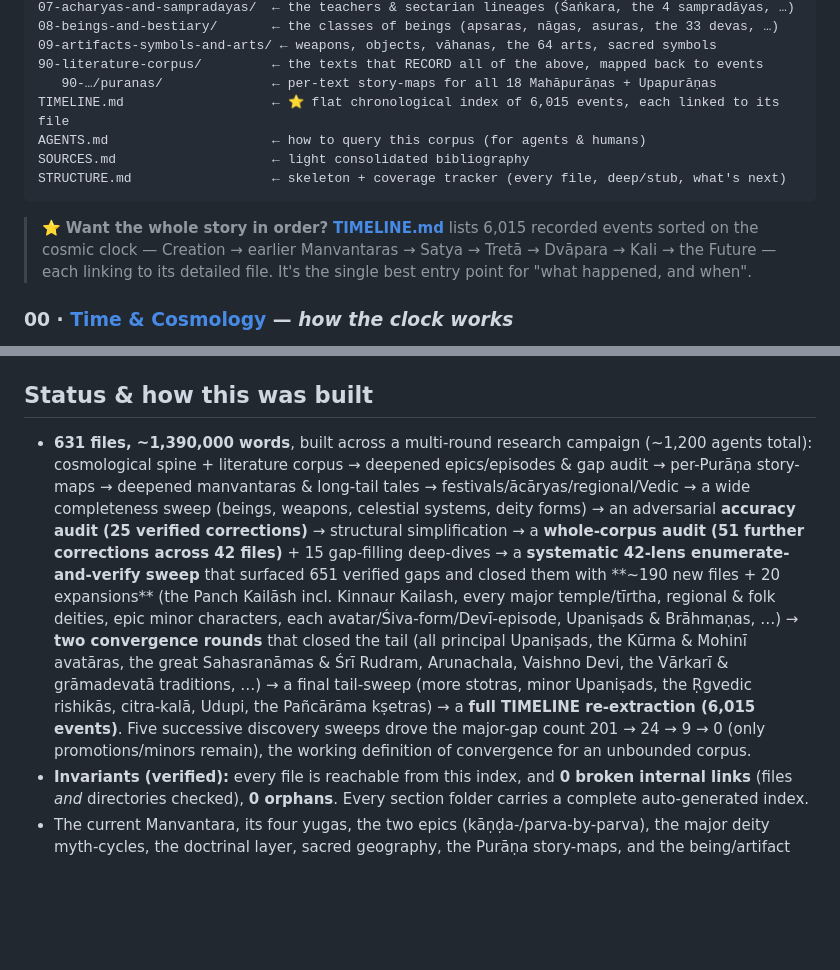
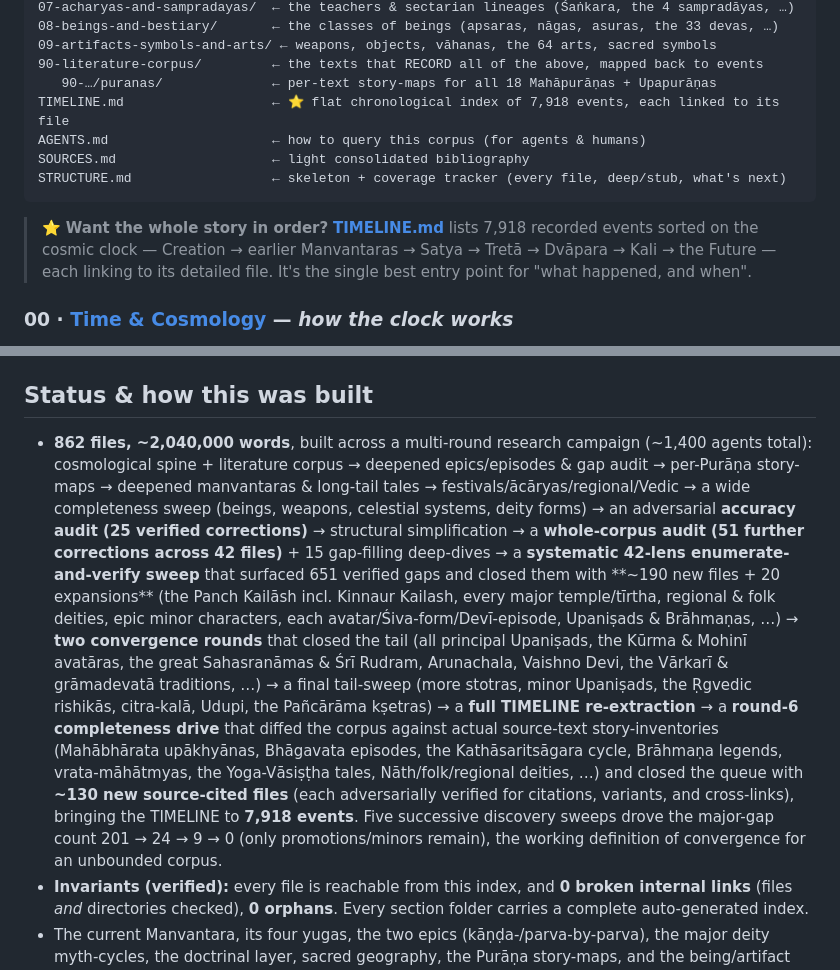
Before and after one commit to thekoalaperson/the-Hindu-timeline, a Markdown page: README.md, 2 parts joined by grey strips. Rendered like a GitHub page; blank space fills up the shorter version.

Commit message:
Refresh README/AGENTS counts for round-6 completion (862 files, 7,918 events)
Update file/word/event counts and add the round-6 completeness-drive summary
to the build history (source-inventory diff → ~130 new verified files).

Co-Authored-By: Claude Opus 4.8 <noreply@anthropic.com>
Claude-Session: https://claude.ai/code/session_01HrEPXH5Ze3Bw3EB4Po9biw

````diff
--- a/README.md
+++ b/README.md
@@ -46,13 +46,13 @@ a Mahāyuga has **four** yugas (Satya, Tretā, Dvāpara, Kali), not five.
 09-artifacts-symbols-and-arts/ ← weapons, objects, vāhanas, the 64 arts, sacred symbols
 90-literature-corpus/         ← the texts that RECORD all of the above, mapped back to events
    90-…/puranas/              ← per-text story-maps for all 18 Mahāpurāṇas + Upapurāṇas
-TIMELINE.md                   ← ⭐ flat chronological index of 6,015 events, each linked to its file
+TIMELINE.md                   ← ⭐ flat chronological index of 7,918 events, each linked to its file
 AGENTS.md                     ← how to query this corpus (for agents & humans)
 SOURCES.md                    ← light consolidated bibliography
 STRUCTURE.md                  ← skeleton + coverage tracker (every file, deep/stub, what's next)
 ```
 
-> ⭐ **Want the whole story in order?** [**TIMELINE.md**](TIMELINE.md) lists 6,015 recorded events sorted
+> ⭐ **Want the whole story in order?** [**TIMELINE.md**](TIMELINE.md) lists 7,918 recorded events sorted
 > on the cosmic clock — Creation → earlier Manvantaras → Satya → Tretā → Dvāpara → Kali → the Future — each
 > linking to its detailed file. It's the single best entry point for "what happened, and when".
 
@@ -123,7 +123,7 @@ STRUCTURE.md                  ← skeleton + coverage tracker (every file, deep/
 - A `## Sources` section at the foot of every file lists the texts and references used.
 
 ## Status & how this was built
-- **631 files, ~1,390,000 words**, built across a multi-round research campaign (~1,200 agents total):
+- **862 files, ~2,040,000 words**, built across a multi-round research campaign (~1,400 agents total):
   cosmological spine + literature corpus → deepened epics/episodes & gap audit → per-Purāṇa story-maps →
   deepened manvantaras & long-tail tales → festivals/ācāryas/regional/Vedic → a wide completeness sweep
   (beings, weapons, celestial systems, deity forms) → an adversarial **accuracy audit (25 verified
@@ -135,8 +135,13 @@ STRUCTURE.md                  ← skeleton + coverage tracker (every file, deep/
   (all principal Upaniṣads, the Kūrma & Mohinī avatāras, the great Sahasranāmas & Śrī Rudram, Arunachala,
   Vaishno Devi, the Vārkarī & grāmadevatā traditions, …) → a final tail-sweep (more stotras, minor
   Upaniṣads, the Ṛgvedic rishikās, citra-kalā, Udupi, the Pañcārāma kṣetras) → a **full TIMELINE
-  re-extraction (6,015 events)**. Five successive discovery sweeps drove the major-gap count 201 → 24 → 9 → 0 (only
-  promotions/minors remain), the working definition of convergence for an unbounded corpus.
+  re-extraction** → a **round-6 completeness drive** that diffed the corpus against actual source-text
+  story-inventories (Mahābhārata upākhyānas, Bhāgavata episodes, the Kathāsaritsāgara cycle, Brāhmaṇa
+  legends, vrata-māhātmyas, the Yoga-Vāsiṣṭha tales, Nāth/folk/regional deities, …) and closed the queue
+  with **~130 new source-cited files** (each adversarially verified for citations, variants, and
+  cross-links), bringing the TIMELINE to **7,918 events**. Five successive discovery sweeps drove the
+  major-gap count 201 → 24 → 9 → 0 (only promotions/minors remain), the working definition of convergence
+  for an unbounded corpus.
 - **Invariants (verified):** every file is reachable from this index, and **0 broken internal links**
   (files *and* directories checked), **0 orphans**. Every section folder carries a complete auto-generated index.
 - The current Manvantara, its four yugas, the two epics (kāṇḍa-/parva-by-parva), the major deity
````
Also changed, not shown: AGENTS.md (+2 -2 lines).
